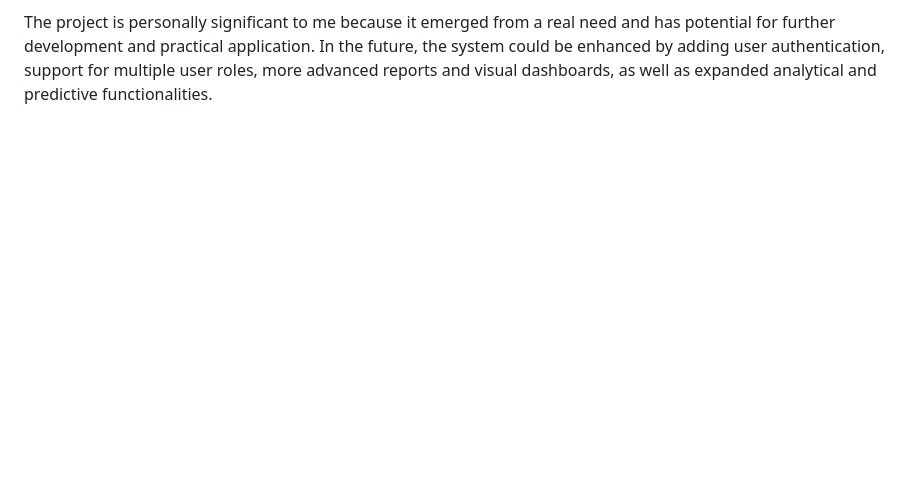
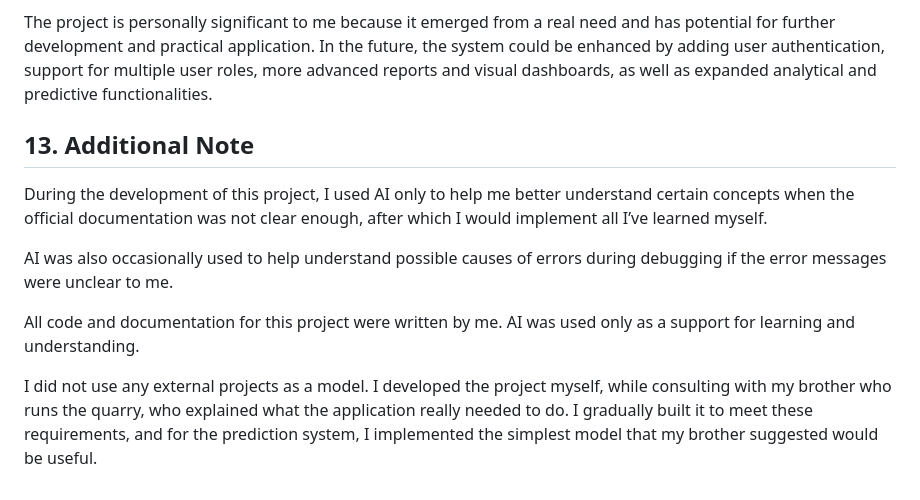
Before and after one commit to marijaasim/clojure-quarry-management-system, a Markdown page: README.md, the part around the change. Drawn GitHub-style; blank space fills up the shorter version.

Commit message:
Additional note

```diff
--- a/README.md
+++ b/README.md
@@ -289,3 +289,13 @@ During testing, particular attention was given to boundary values and expected s
 Working on this project enabled me to gain knowledge in the Clojure programming language and to practically apply software engineering principles in the development of a real system. A particularly valuable experience was the application of simple AI methods in a concrete business context, where technology has a direct impact on decision-making.
 
 The project is personally significant to me because it emerged from a real need and has potential for further development and practical application. In the future, the system could be enhanced by adding user authentication, support for multiple user roles, more advanced reports and visual dashboards, as well as expanded analytical and predictive functionalities.
+
+## 13. Additional Note
+
+During the development of this project, I used AI only to help me better understand certain concepts when the official documentation was not clear enough, after which I would implement all I’ve learned myself.
+
+AI was also occasionally used to help understand possible causes of errors during debugging if the error messages were unclear to me.
+
+All code and documentation for this project were written by me. AI was used only as a support for learning and understanding.
+
+I did not use any external projects as a model. I developed the project myself, while consulting with my brother who runs the quarry, who explained what the application really needed to do. I gradually built it to meet these requirements, and for the prediction system, I implemented the simplest model that my brother suggested would be useful.
```
